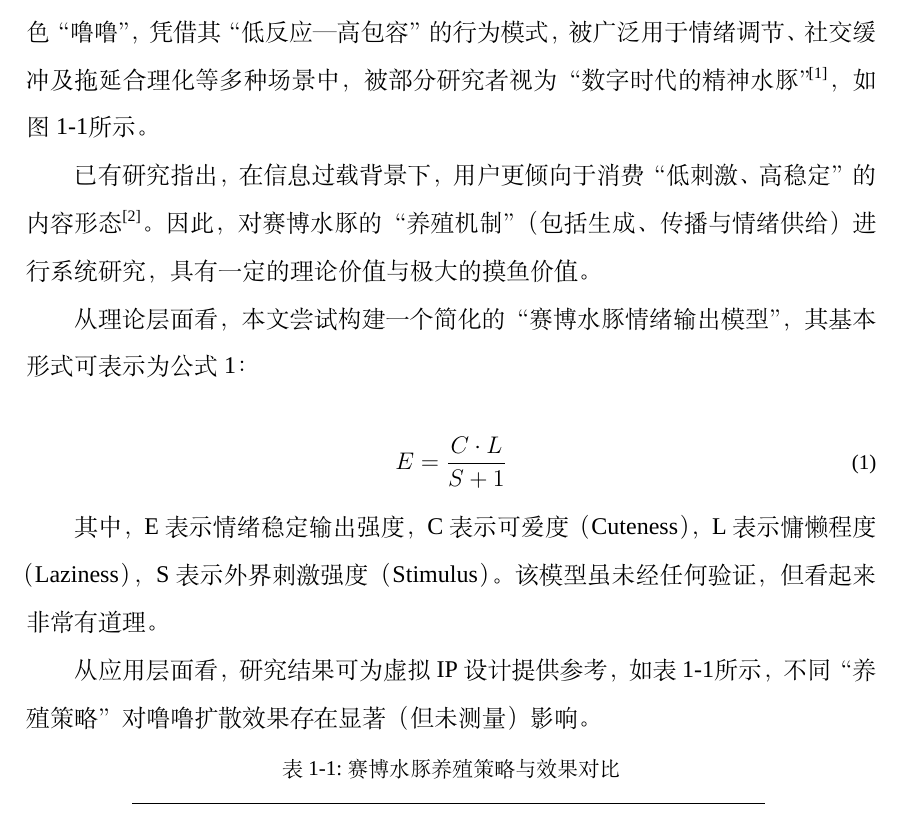
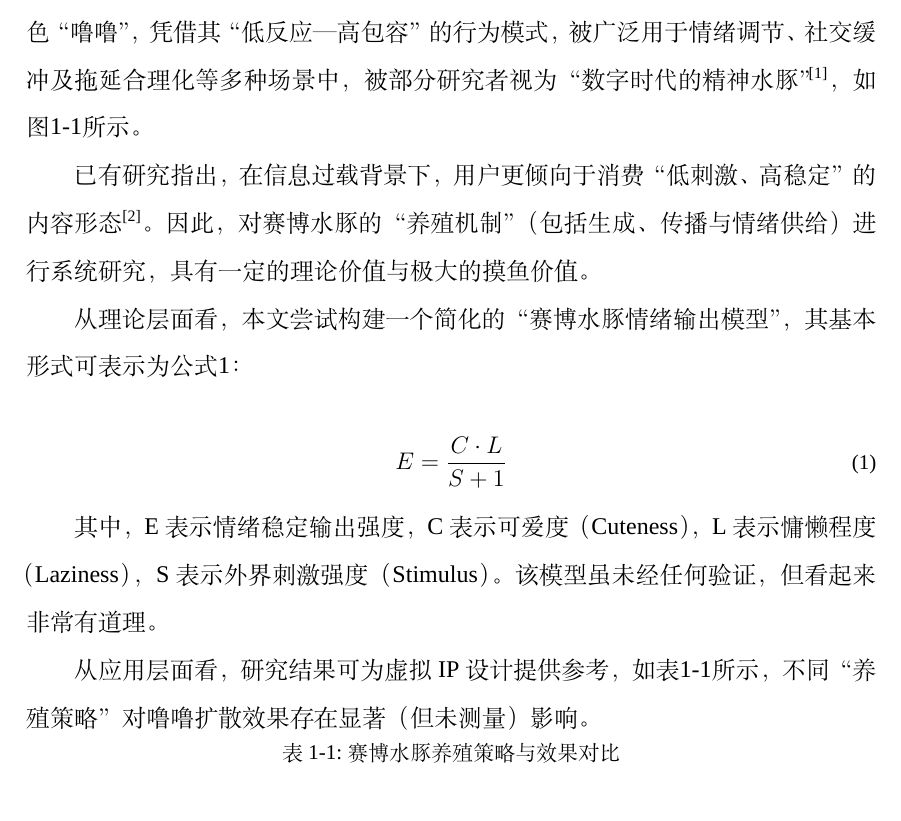
Before and after one commit to Nan-ltl/OUC-LaTeX-undergraduate-thesis-2026, a LaTeX document (main.tex): part of page 5 of 9, cut so that both start at the same text. Compiled offline with XeLaTeX; a missing font is replaced by an installed copy or a similar font.

Commit message:
Add files via upload

```diff
--- a/main.tex
+++ b/main.tex
@@ -19,6 +19,16 @@
 \usepackage{arydshln}
 \usepackage{setspace}
 \usepackage{etoolbox}
+\usepackage{enumitem}
+\setlist{nosep}
+\usepackage[%
+colorlinks=false,        % 启用颜色链接（自动去掉边框）
+linkcolor=black,        % 内部链接（目录、交叉引用）为黑色
+citecolor=black,        % 参考文献引用为黑色
+urlcolor=black,         % URL链接为黑色
+filecolor=black,        % 文件链接为黑色
+pdfborder={0 0 0}       % 额外确保边框为0
+]{hyperref}
 \frenchspacing
 \setmainfont{Times New Roman}
 \usepackage[
```
Also changed, not shown: main.tex (4 more changed lines).
